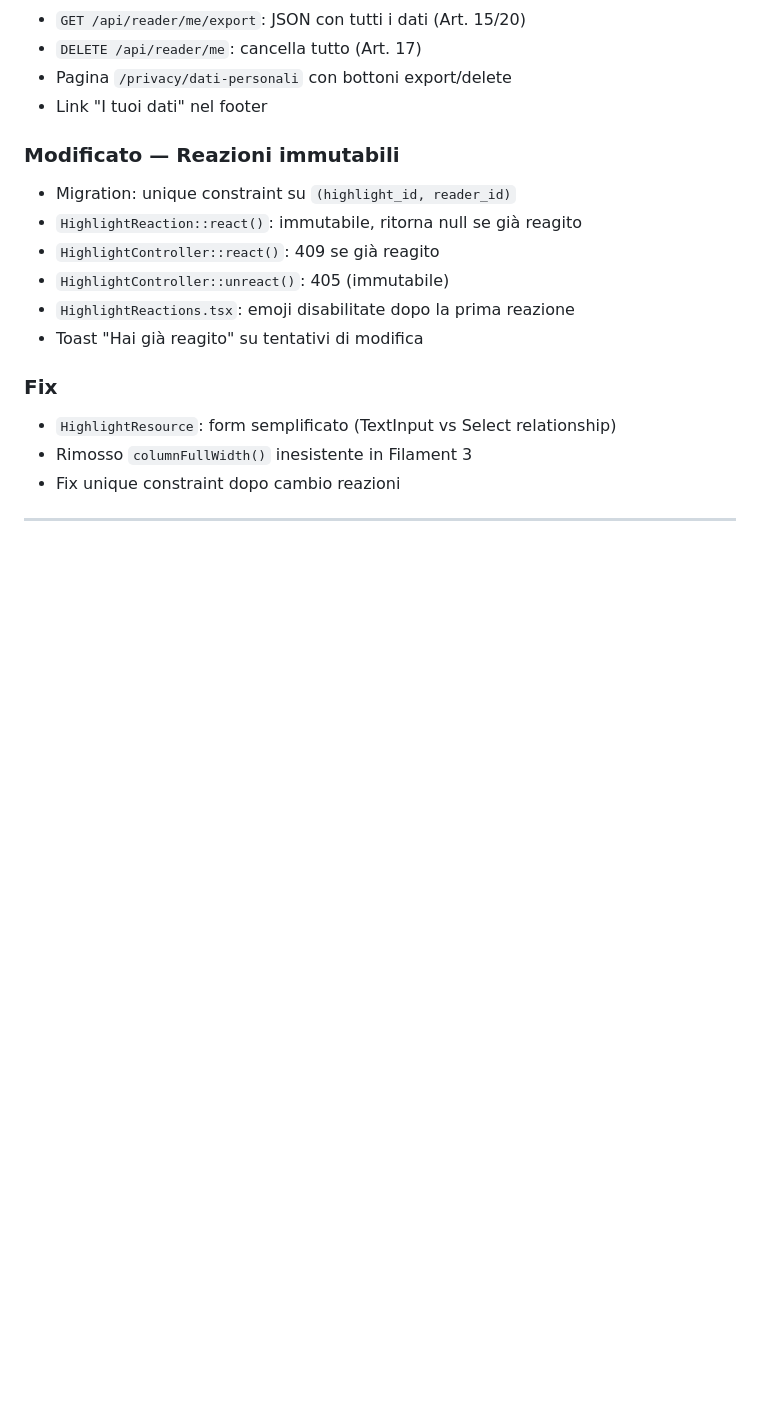
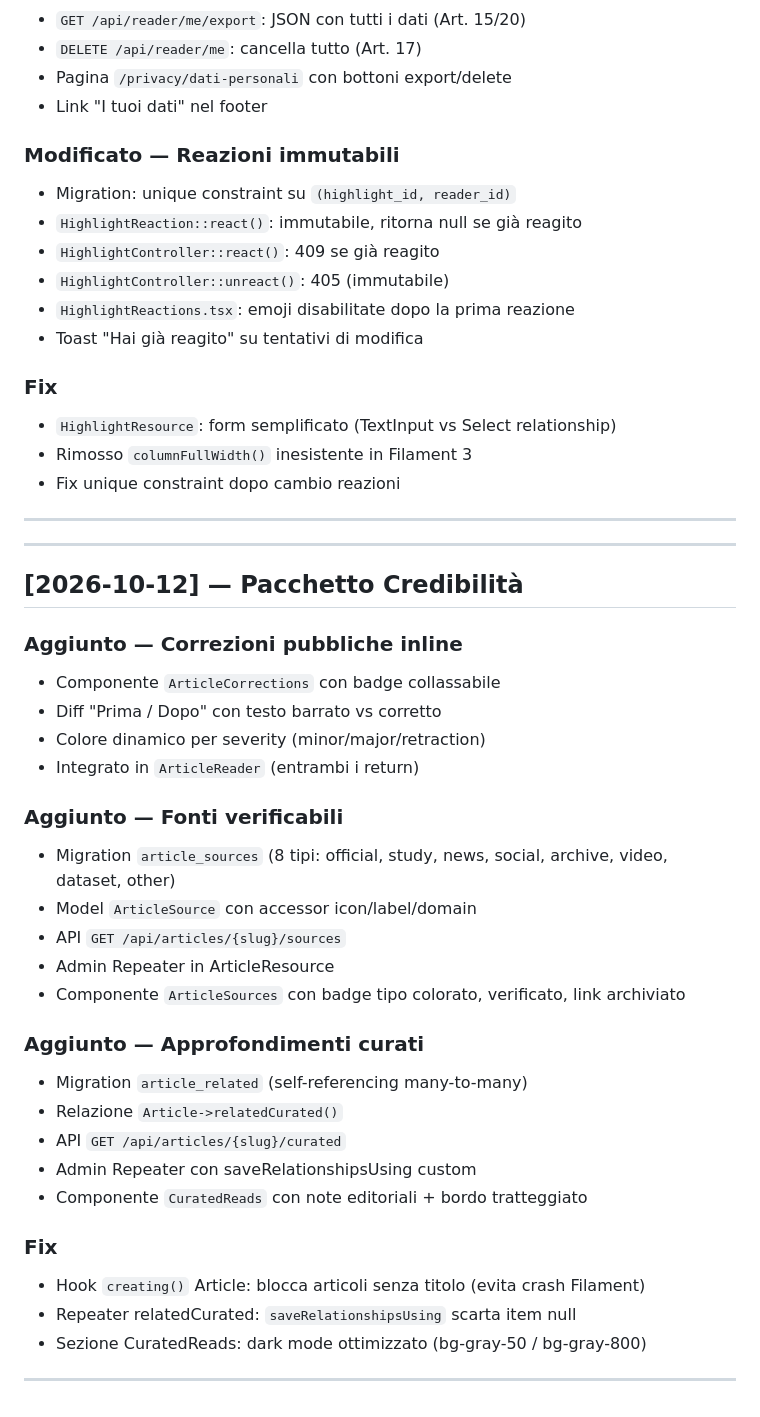
Before and after one commit to Serialc0de/themedge, a Markdown page: CHANGELOG.md, the part around the change. Rendered like a GitHub page; blank space fills up the shorter version.

Commit message:
docs: aggiorna CHANGELOG e FEATURES con Pacchetto Credibilità

```diff
--- a/CHANGELOG.md
+++ b/CHANGELOG.md
@@ -302,3 +302,34 @@ Tutte le modifiche importanti del progetto sono documentate qui.
 - Fix unique constraint dopo cambio reazioni
 
 ---
+
+---
+
+## [2026-10-12] — Pacchetto Credibilità
+
+### Aggiunto — Correzioni pubbliche inline
+- Componente `ArticleCorrections` con badge collassabile
+- Diff "Prima / Dopo" con testo barrato vs corretto
+- Colore dinamico per severity (minor/major/retraction)
+- Integrato in `ArticleReader` (entrambi i return)
+
+### Aggiunto — Fonti verificabili
+- Migration `article_sources` (8 tipi: official, study, news, social, archive, video, dataset, other)
+- Model `ArticleSource` con accessor icon/label/domain
+- API `GET /api/articles/{slug}/sources`
+- Admin Repeater in ArticleResource
+- Componente `ArticleSources` con badge tipo colorato, verificato, link archiviato
+
+### Aggiunto — Approfondimenti curati
+- Migration `article_related` (self-referencing many-to-many)
+- Relazione `Article->relatedCurated()`
+- API `GET /api/articles/{slug}/curated`
+- Admin Repeater con saveRelationshipsUsing custom
+- Componente `CuratedReads` con note editoriali + bordo tratteggiato
+
+### Fix
+- Hook `creating()` Article: blocca articoli senza titolo (evita crash Filament)
+- Repeater relatedCurated: `saveRelationshipsUsing` scarta item null
+- Sezione CuratedReads: dark mode ottimizzato (bg-gray-50 / bg-gray-800)
+
+---
```
Also changed, not shown: docs/FEATURES.md (+31 -0 lines).
